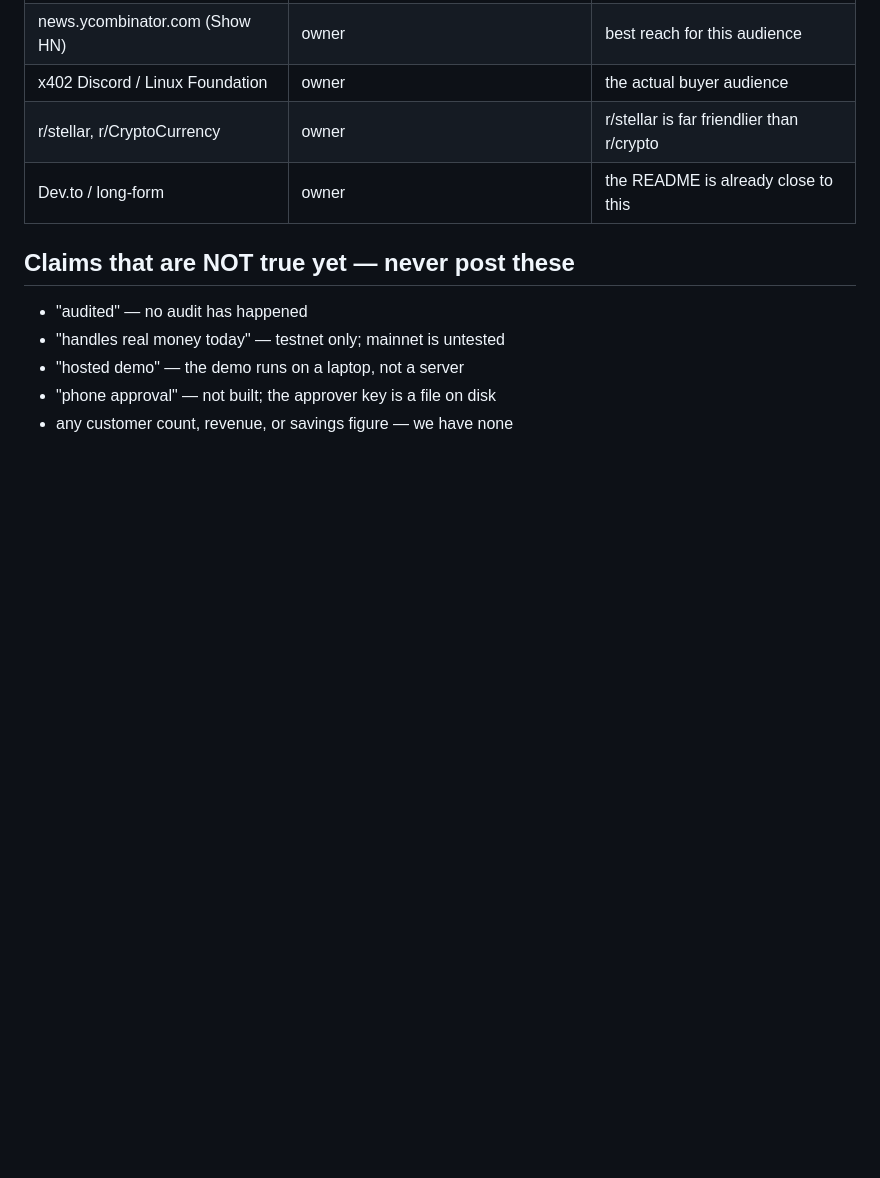
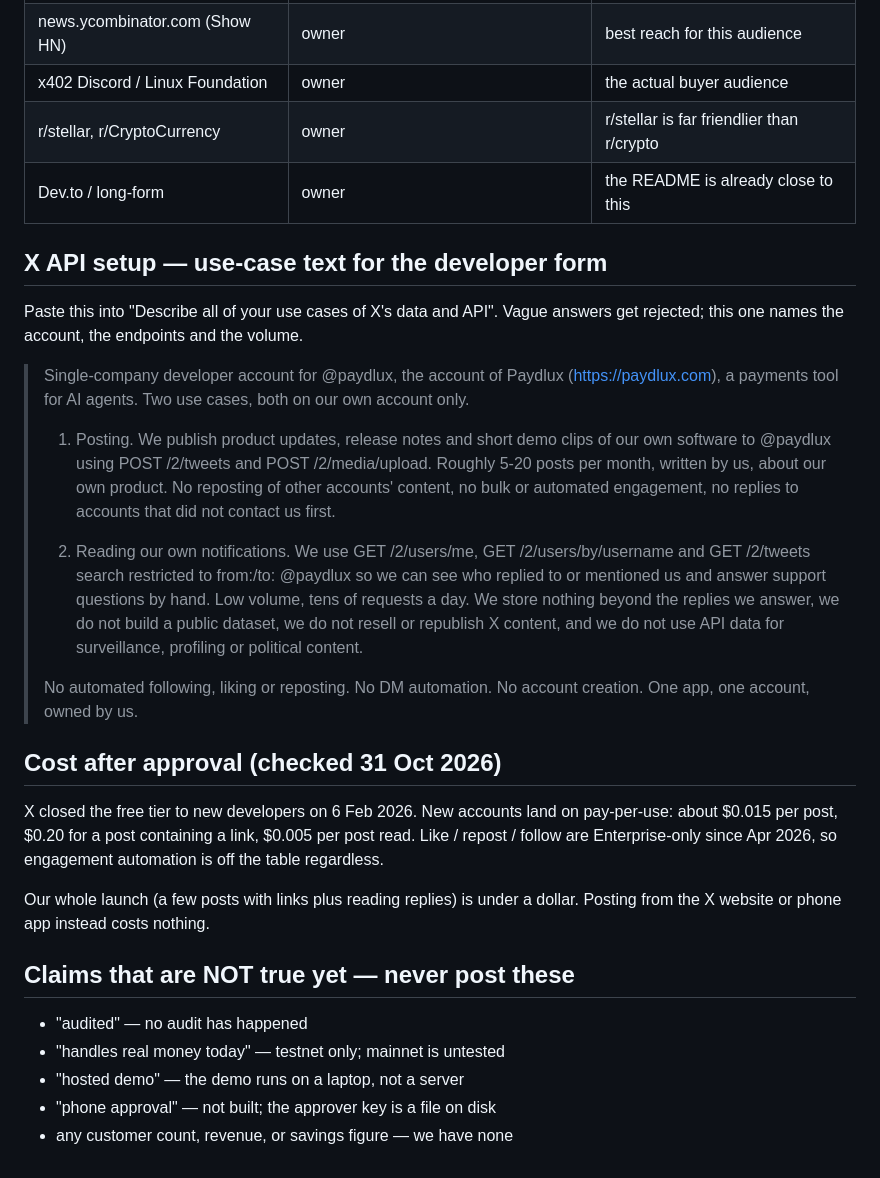
Before and after one commit to Mesher589/paydlux, a Markdown page: docs/launch-copy.md, the part around the change. GitHub-like rendering; blank space fills up the shorter version.

Commit message:
docs: X developer use-case text for the API application form

```diff
--- a/docs/launch-copy.md
+++ b/docs/launch-copy.md
@@ -103,6 +103,42 @@ Body:
 | r/stellar, r/CryptoCurrency | owner | r/stellar is far friendlier than r/crypto |
 | Dev.to / long-form | owner | the README is already close to this |
 
+## X API setup — use-case text for the developer form
+
+Paste this into "Describe all of your use cases of X's data and API". Vague
+answers get rejected; this one names the account, the endpoints and the volume.
+
+> Single-company developer account for @paydlux, the account of Paydlux
+> (https://paydlux.com), a payments tool for AI agents. Two use cases, both on
+> our own account only.
+>
+> 1. Posting. We publish product updates, release notes and short demo clips of
+> our own software to @paydlux using POST /2/tweets and POST /2/media/upload.
+> Roughly 5-20 posts per month, written by us, about our own product. No
+> reposting of other accounts' content, no bulk or automated engagement, no
+> replies to accounts that did not contact us first.
+>
+> 2. Reading our own notifications. We use GET /2/users/me, GET
+> /2/users/by/username and GET /2/tweets search restricted to from:/to: @paydlux
+> so we can see who replied to or mentioned us and answer support questions by
+> hand. Low volume, tens of requests a day. We store nothing beyond the replies
+> we answer, we do not build a public dataset, we do not resell or republish
+> X content, and we do not use API data for surveillance, profiling or
+> political content.
+>
+> No automated following, liking or reposting. No DM automation. No account
+> creation. One app, one account, owned by us.
+
+## Cost after approval (checked 31 Oct 2026)
+
+X closed the free tier to new developers on 6 Feb 2026. New accounts land on
+pay-per-use: about $0.015 per post, $0.20 for a post containing a link, $0.005
+per post read. Like / repost / follow are Enterprise-only since Apr 2026, so
+engagement automation is off the table regardless.
+
+Our whole launch (a few posts with links plus reading replies) is under a
+dollar. Posting from the X website or phone app instead costs nothing.
+
 ## Claims that are NOT true yet — never post these
 
 - "audited" — no audit has happened
```
